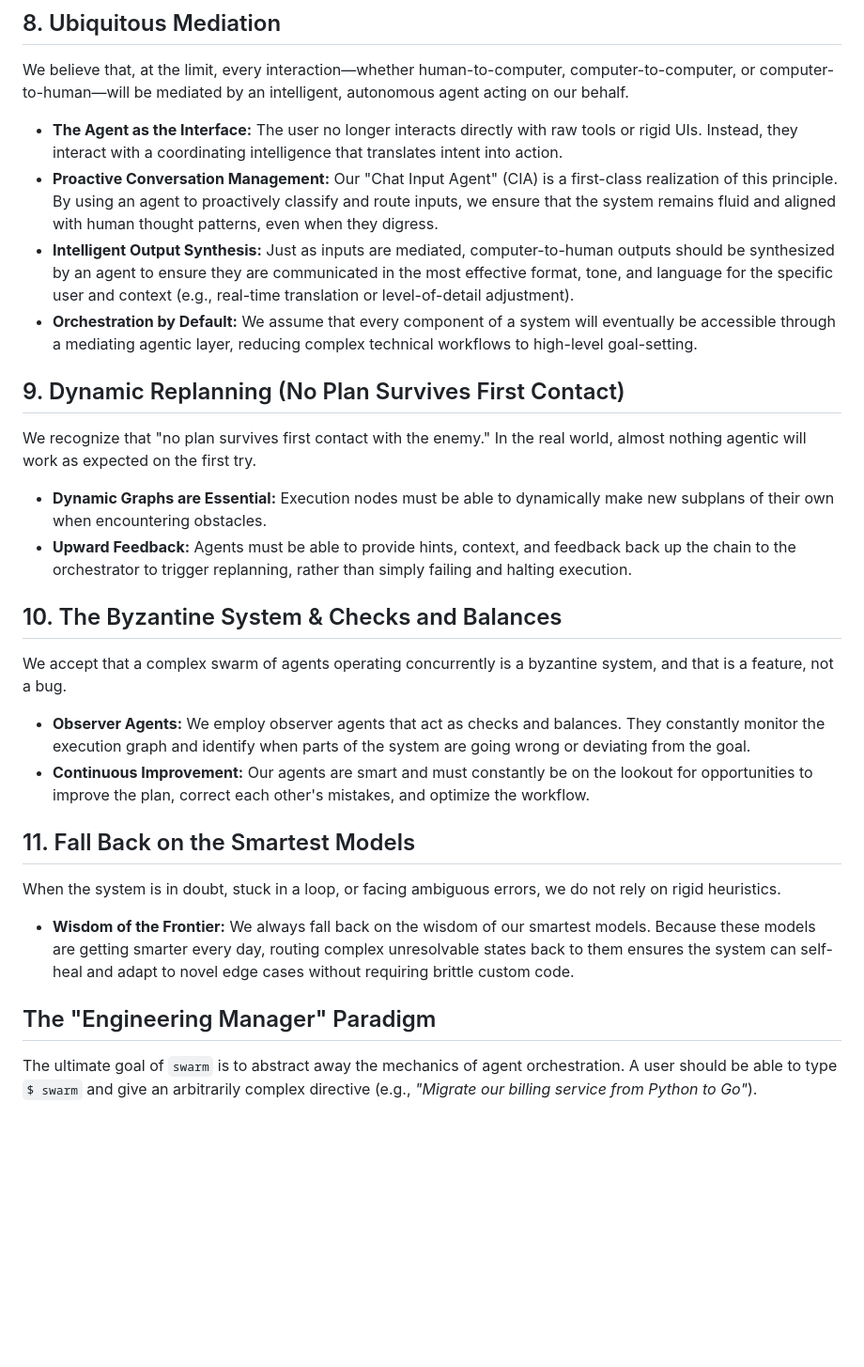
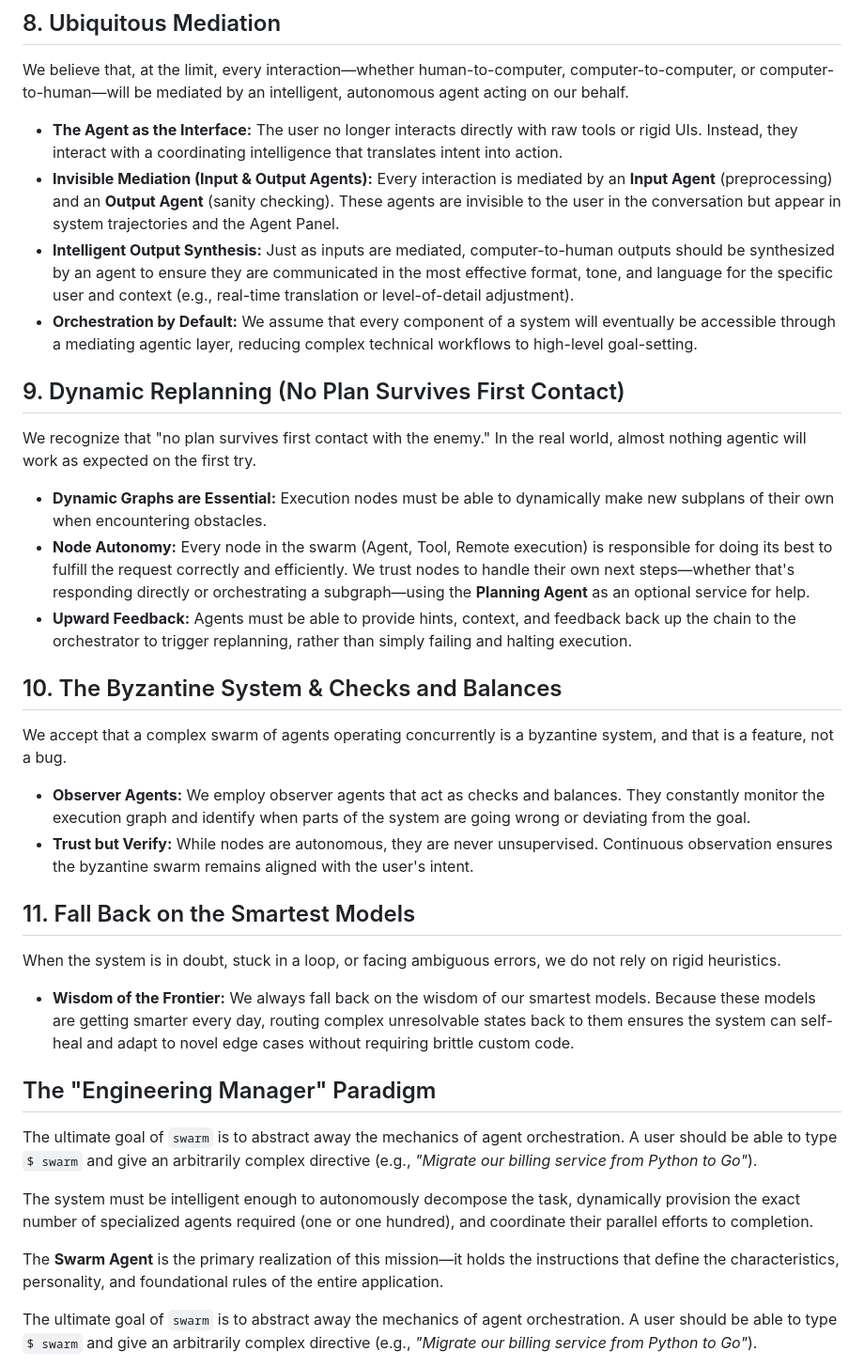
Before and after one commit to dewitt/swarm, a Markdown page: PHILOSOPHY.md, the part around the change. Shown at 94% size. Drawn GitHub-style; blank space fills up the shorter version.

```diff
--- a/PHILOSOPHY.md
+++ b/PHILOSOPHY.md
@@ -108,10 +108,10 @@ intelligent, autonomous agent acting on our behalf.
 - **The Agent as the Interface:** The user no longer interacts directly with
   raw tools or rigid UIs. Instead, they interact with a coordinating
   intelligence that translates intent into action.
-- **Proactive Conversation Management:** Our "Chat Input Agent" (CIA) is a
-  first-class realization of this principle. By using an agent to proactively
-  classify and route inputs, we ensure that the system remains fluid and
-  aligned with human thought patterns, even when they digress.
+- **Invisible Mediation (Input & Output Agents):** Every interaction is mediated
+  by an **Input Agent** (preprocessing) and an **Output Agent** (sanity checking).
+  These agents are invisible to the user in the conversation but appear in
+  system trajectories and the Agent Panel.
 - **Intelligent Output Synthesis:** Just as inputs are mediated, computer-to-human
   outputs should be synthesized by an agent to ensure they are communicated in
   the most effective format, tone, and language for the specific user and
@@ -124,13 +124,14 @@ intelligent, autonomous agent acting on our behalf.
 
 We recognize that "no plan survives first contact with the enemy." In the real world, almost nothing agentic will work as expected on the first try.
 - **Dynamic Graphs are Essential:** Execution nodes must be able to dynamically make new subplans of their own when encountering obstacles.
+- **Node Autonomy:** Every node in the swarm (Agent, Tool, Remote execution) is responsible for doing its best to fulfill the request correctly and efficiently. We trust nodes to handle their own next steps—whether that's responding directly or orchestrating a subgraph—using the **Planning Agent** as an optional service for help.
 - **Upward Feedback:** Agents must be able to provide hints, context, and feedback back up the chain to the orchestrator to trigger replanning, rather than simply failing and halting execution.
 
 ## 10. The Byzantine System & Checks and Balances
 
 We accept that a complex swarm of agents operating concurrently is a byzantine system, and that is a feature, not a bug.
 - **Observer Agents:** We employ observer agents that act as checks and balances. They constantly monitor the execution graph and identify when parts of the system are going wrong or deviating from the goal.
-- **Continuous Improvement:** Our agents are smart and must constantly be on the lookout for opportunities to improve the plan, correct each other's mistakes, and optimize the workflow.
+- **Trust but Verify:** While nodes are autonomous, they are never unsupervised. Continuous observation ensures the byzantine swarm remains aligned with the user's intent.
 
 ## 11. Fall Back on the Smartest Models
 
@@ -138,6 +139,17 @@ When the system is in doubt, stuck in a loop, or facing ambiguous errors, we do
 - **Wisdom of the Frontier:** We always fall back on the wisdom of our smartest models. Because these models are getting smarter every day, routing complex unresolvable states back to them ensures the system can self-heal and adapt to novel edge cases without requiring brittle custom code.
 
 ## The "Engineering Manager" Paradigm
+
+The ultimate goal of `swarm` is to abstract away the mechanics of agent
+orchestration. A user should be able to type `$ swarm` and give an
+arbitrarily complex directive (e.g., *"Migrate our billing service from Python
+to Go"*).
+
+The system must be intelligent enough to autonomously decompose the task,
+dynamically provision the exact number of specialized agents required (one or
+one hundred), and coordinate their parallel efforts to completion.
+
+The **Swarm Agent** is the primary realization of this mission—it holds the instructions that define the characteristics, personality, and foundational rules of the entire application.
 
 The ultimate goal of `swarm` is to abstract away the mechanics of agent
 orchestration. A user should be able to type `$ swarm` and give an
```
Also changed, not shown: docs/design/18-dynamic-swarm-provisioning.md (+37 -53 lines).
